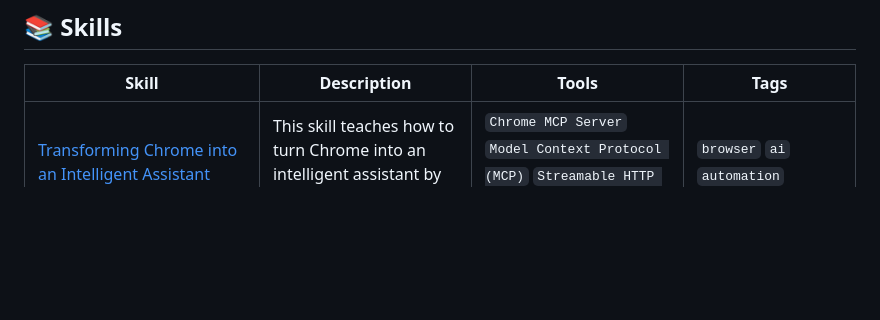
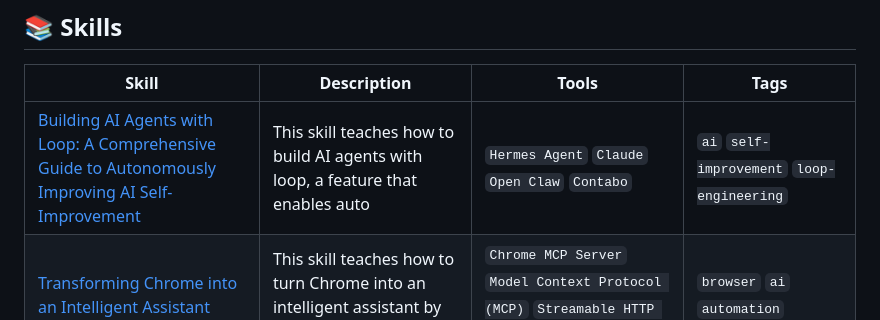
Before and after one commit to edneycaleb-droid/fieldnote, a Markdown page: README.md, the part around one of its changes. Rendered like a GitHub page; blank space fills up the shorter version.

Commit message:
feat: update skill building_ai_agents_with_loop

```diff
--- a/README.md
+++ b/README.md
@@ -9,6 +9,7 @@
 
 | Skill | Description | Tools | Tags |
 |-------|-------------|-------|------|
+| [Building AI Agents with Loop: A Comprehensive Guide to Autonomously Improving AI Self-Improvement](skills/building_ai_agents_with_loop.md) | This skill teaches how to build AI agents with loop, a feature that enables auto | `Hermes Agent` `Claude` `Open Claw` `Contabo` | `ai` `self-improvement` `loop-engineering` |
 | [Transforming Chrome into an Intelligent Assistant](skills/chrome_mcp_server.md) | This skill teaches how to turn Chrome into an intelligent assistant by leveragin | `Chrome MCP Server` `Model Context Protocol (MCP)` `Streamable HTTP connection method` `pnpm` | `browser` `ai` `automation` |
 | [Microsoft MCP Curriculum for Beginners and Advanced Developers](skills/microsoft_mcp_curriculum.md) | This skill teaches the Microsoft Model Context Protocol (MCP) fundamentals with  | `GitHub` `VS Code` `Azure` `Git` | `ai` `microsoft` `protocol` |
 | [Building, Managing, and Running Autonomous AI Agents with SuperAGI](skills/superagi_building_autonomous_agents.md) | This skill teaches how to use SuperAGI, an open-source framework for building, m | `SuperAGI` `SuperAGI Cloud` `Local LLMs` `Digital Ocean` | `autonomous_ai` `agi` `ai_framework` |
```
Also changed, not shown: other parts of README.md (+1 -1 lines), skills/building_ai_agents_with_loop.md (added, +21 -0 lines).
